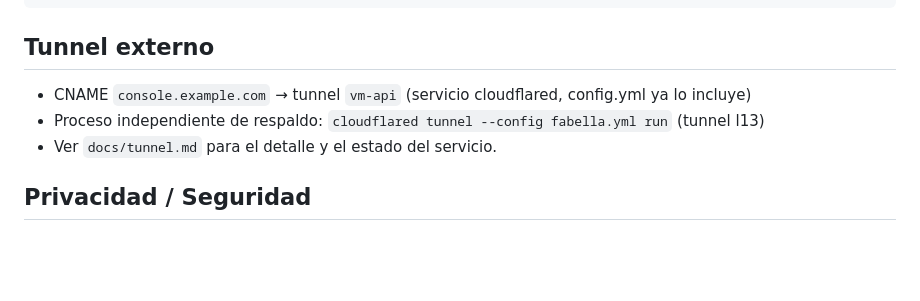
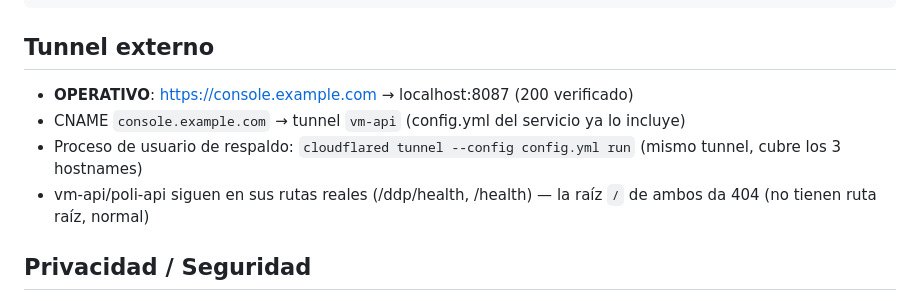
Before and after one commit to GonzaloMonzonC/cadencesfabella, a Markdown page: README.md, the part around the change. Drawn GitHub-style; blank space fills up the shorter version.

Commit message:
📡 README: tunnel externo operativo (console.example.com → :8087)

```diff
--- a/README.md
+++ b/README.md
@@ -73,9 +73,10 @@ hermes config set telegram.extra.base_file_url http://localhost:8086
 
 ## Tunnel externo
 
-- CNAME `console.example.com` → tunnel `vm-api` (servicio cloudflared, config.yml ya lo incluye)
-- Proceso independiente de respaldo: `cloudflared tunnel --config fabella.yml run` (tunnel l13)
-- Ver `docs/tunnel.md` para el detalle y el estado del servicio.
+- **OPERATIVO**: https://console.example.com → localhost:8087 (200 verificado)
+- CNAME `console.example.com` → tunnel `vm-api` (config.yml del servicio ya lo incluye)
+- Proceso de usuario de respaldo: `cloudflared tunnel --config config.yml run` (mismo tunnel, cubre los 3 hostnames)
+- vm-api/poli-api siguen en sus rutas reales (/ddp/health, /health) — la raíz `/` de ambos da 404 (no tienen ruta raíz, normal)
 
 ## Privacidad / Seguridad
 
```
